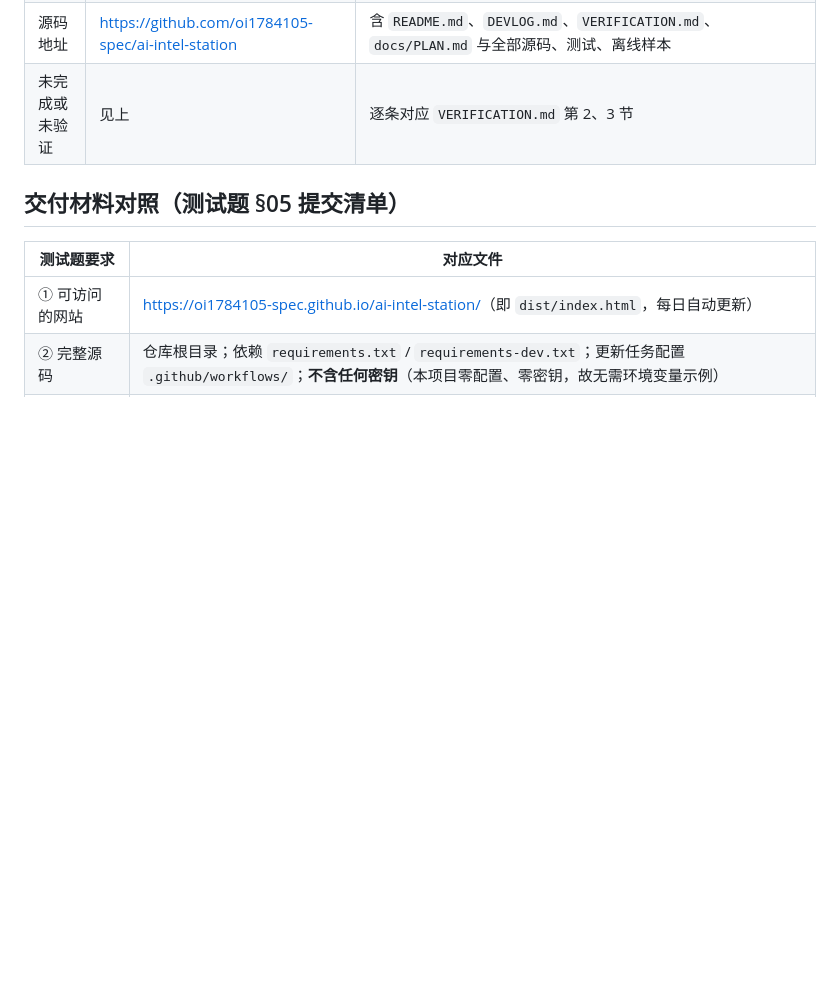
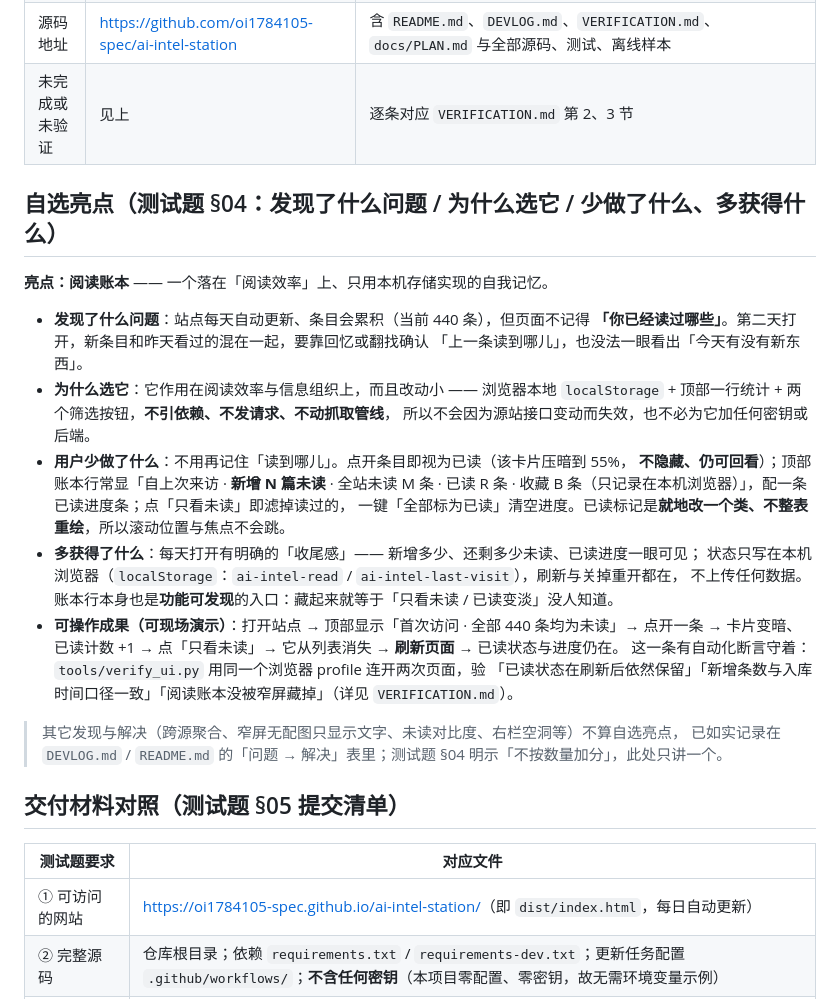
Before and after one commit to oi1784105-spec/ai-intel-station, a Markdown page: SUBMISSION.md, the part around the change. Rendered like a GitHub page; blank space fills up the shorter version.

```diff
--- a/SUBMISSION.md
+++ b/SUBMISSION.md
@@ -49,6 +49,31 @@
 | 源码地址 | <https://github.com/oi1784105-spec/ai-intel-station> | 含 `README.md`、`DEVLOG.md`、`VERIFICATION.md`、`docs/PLAN.md` 与全部源码、测试、离线样本 |
 | 未完成或未验证 | 见上 | 逐条对应 `VERIFICATION.md` 第 2、3 节 |
 
+## 自选亮点（测试题 §04：发现了什么问题 / 为什么选它 / 少做了什么、多获得什么）
+
+**亮点：阅读账本** —— 一个落在「阅读效率」上、只用本机存储实现的自我记忆。
+
+- **发现了什么问题**：站点每天自动更新、条目会累积（当前 440 条），但页面不记得
+  **「你已经读过哪些」**。第二天打开，新条目和昨天看过的混在一起，要靠回忆或翻找确认
+  「上一条读到哪儿」，也没法一眼看出「今天有没有新东西」。
+- **为什么选它**：它作用在阅读效率与信息组织上，而且改动小 —— 浏览器本地
+  `localStorage` + 顶部一行统计 + 两个筛选按钮，**不引依赖、不发请求、不动抓取管线**，
+  所以不会因为源站接口变动而失效，也不必为它加任何密钥或后端。
+- **用户少做了什么**：不用再记住「读到哪儿」。点开条目即视为已读（该卡片压暗到 55%，
+  **不隐藏、仍可回看**）；顶部账本行常显「自上次来访 · **新增 N 篇未读** · 全站未读 M 条 ·
+  已读 R 条 · 收藏 B 条（只记录在本机浏览器）」，配一条已读进度条；点「只看未读」即滤掉读过的，
+  一键「全部标为已读」清空进度。已读标记是**就地改一个类、不整表重绘**，所以滚动位置与焦点不会跳。
+- **多获得了什么**：每天打开有明确的「收尾感」—— 新增多少、还剩多少未读、已读进度一眼可见；
+  状态只写在本机浏览器（`localStorage`：`ai-intel-read` / `ai-intel-last-visit`），刷新与关掉重开都在，
+  不上传任何数据。账本行本身也是**功能可发现**的入口：藏起来就等于「只看未读 / 已读变淡」没人知道。
+- **可操作成果（可现场演示）**：打开站点 → 顶部显示「首次访问 · 全部 440 条均为未读」→ 点开一条 →
+  卡片变暗、已读计数 +1 → 点「只看未读」→ 它从列表消失 → **刷新页面** → 已读状态与进度仍在。
+  这一条有自动化断言守着：`tools/verify_ui.py` 用同一个浏览器 profile 连开两次页面，验
+  「已读状态在刷新后依然保留」「新增条数与入库时间口径一致」「阅读账本没被窄屏藏掉」（详见 `VERIFICATION.md`）。
+
+> 其它发现与解决（跨源聚合、窄屏无配图只显示文字、未读对比度、右栏空洞等）不算自选亮点，
+> 已如实记录在 `DEVLOG.md` / `README.md` 的「问题 → 解决」表里；测试题 §04 明示「不按数量加分」，此处只讲一个。
+
 ## 交付材料对照（测试题 §05 提交清单）
 
 | 测试题要求 | 对应文件 |
```
Also changed, not shown: README.md (+1 -0 lines).
